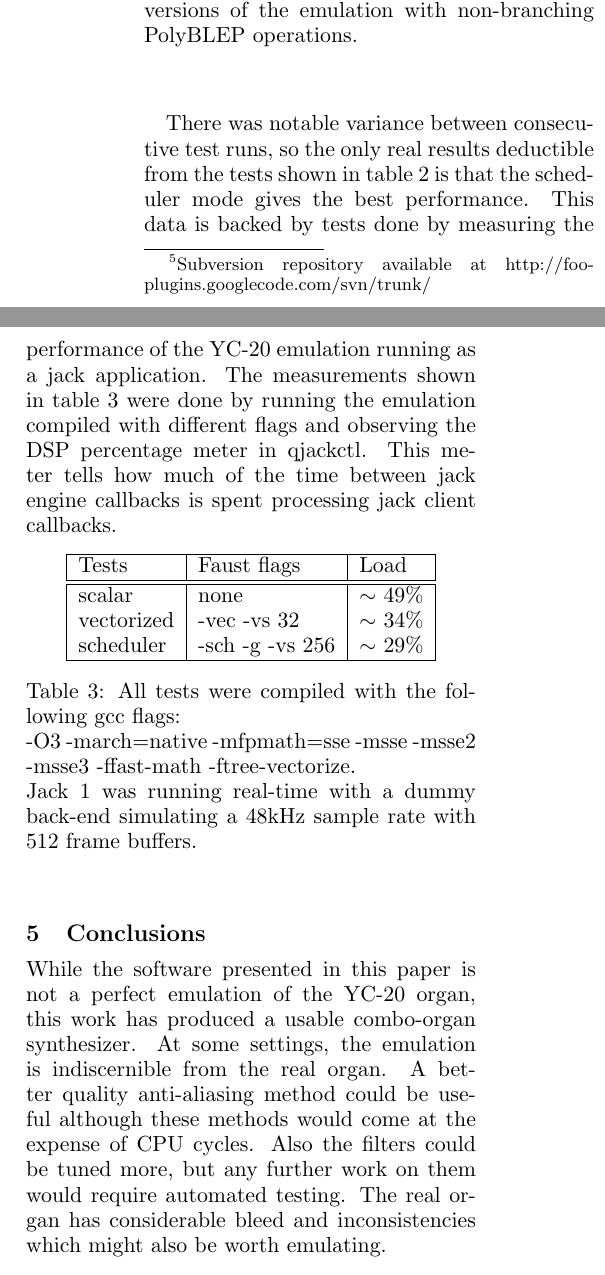
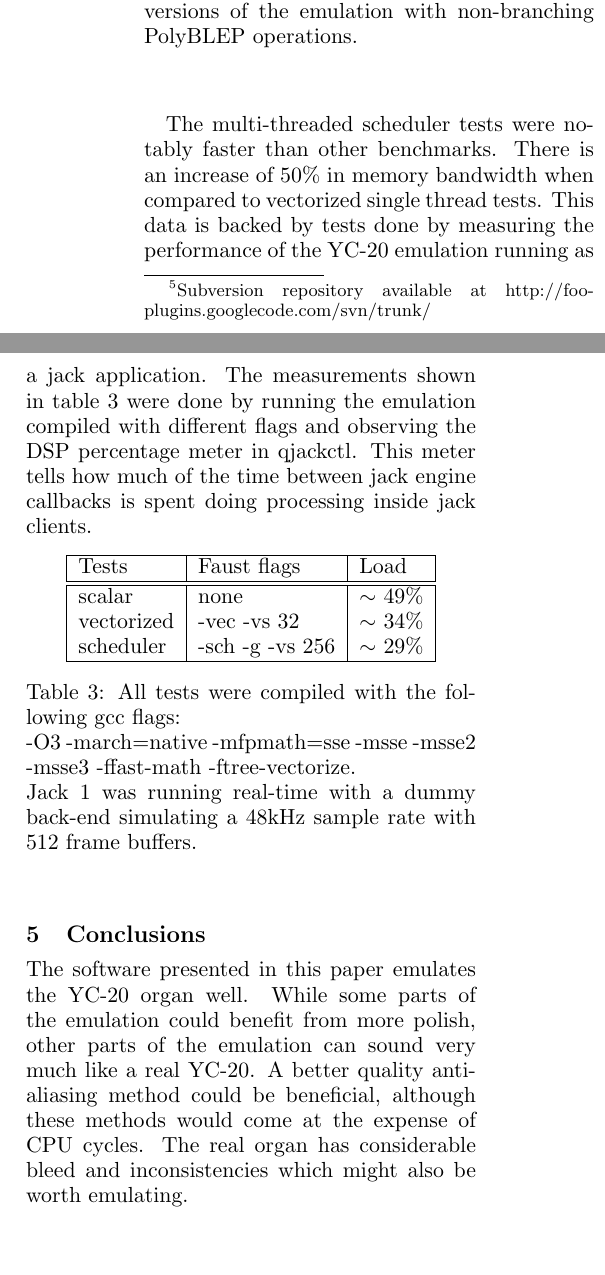
Before and after one commit to sampov2/foo-plugins, a LaTeX paper (incubator/foo-yc20/paper/lac2010_yc20.tex): two parts of the columns of page 7 of 9, joined at a grey line, cut so that both start at the same text, the shorter picture padded with empty space. Compiled offline with pdfLaTeX.

Commit message:
more and more

```diff
--- a/incubator/foo-yc20/paper/lac2010_yc20.tex
+++ b/incubator/foo-yc20/paper/lac2010_yc20.tex
@@ -259,7 +259,10 @@ GCC was unable to compile the scheduler versions of the emulation with non-branc
  \end{center}
 \end{table}
 
-There was notable variance between consecutive test runs, so the only real results deductible from the tests shown in table \ref{table:performance} is that the scheduler mode gives the best performance. This data is backed by tests done by measuring the performance of the YC-20 emulation running as a jack application. The measurements shown in table \ref{table:performance2} were done by running the emulation compiled with different flags and observing the DSP percentage meter in qjackctl. This meter tells how much of the time between jack engine callbacks is spent processing jack client callbacks.
+The multi-threaded scheduler tests were notably faster than other benchmarks. There is an increase of 50\% in memory bandwidth when compared to vectorized single thread tests. This data is backed by tests done by measuring the performance of the YC-20 emulation running as a jack application. The measurements shown in table \ref{table:performance2} were done by running the emulation compiled with different flags and observing the DSP percentage meter in qjackctl. This meter tells how much of the time between jack engine callbacks is spent doing processing inside jack clients.
+
+%There was notable variance between consecutive test runs, so the only real results deductible from the tests shown in table \ref{table:performance} is that the scheduler mode gives the best performance.
+
 
 \begin{table}[h]
  \begin{center}
@@ -285,7 +288,7 @@ Jack 1 was running real-time with a dummy back-end simulating a 48kHz sample rat
 
 \section{Conclusions}
 
-While the software presented in this paper is not a perfect emulation of the YC-20 organ, this work has produced a usable combo-organ synthesizer. At some settings, the emulation is indiscernible from the real organ. A better quality anti-aliasing method could be useful although these methods would come at the expense of CPU cycles. Also the filters could be tuned more, but any further work on them would require automated testing. The real organ has considerable bleed and inconsistencies which might also be worth emulating.
+The software presented in this paper emulates the YC-20 organ well. While some parts of the emulation could benefit from more polish, other parts of the emulation can sound very much like a real YC-20. A better quality anti-aliasing method could be beneficial, although these methods would come at the expense of CPU cycles. The real organ has considerable bleed and inconsistencies which might also be worth emulating.
 
 \subsection{How to improve Faust}
 
```
Also changed, not shown: incubator/foo-yc20/paper/lac2010_yc20.tex (4 more changed lines).
